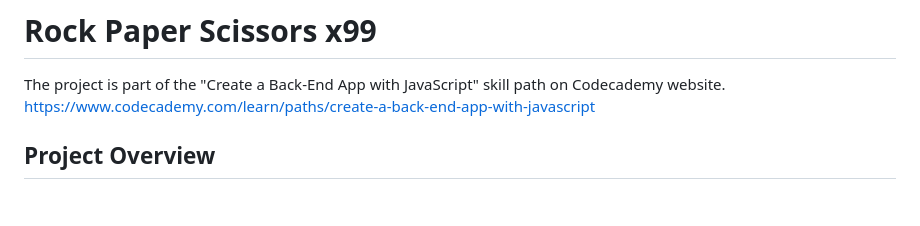
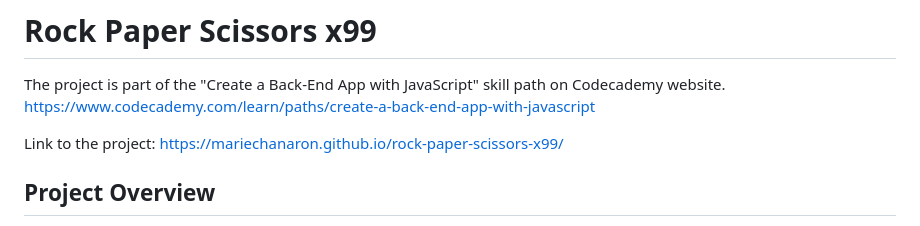
Before and after one commit to MarieChanaron/rock-paper-scissors-x99, a Markdown page: README.md, the part around the change. Rendered like a GitHub page; blank space fills up the shorter version.

Commit message:
add the link to the project in the read me file

```diff
--- a/README.md
+++ b/README.md
@@ -2,6 +2,8 @@
 
 The project is part of the "Create a Back-End App with JavaScript" skill path on Codecademy website.
 https://www.codecademy.com/learn/paths/create-a-back-end-app-with-javascript
+
+Link to the project: https://mariechanaron.github.io/rock-paper-scissors-x99/
 
 ## Project Overview
 
```
